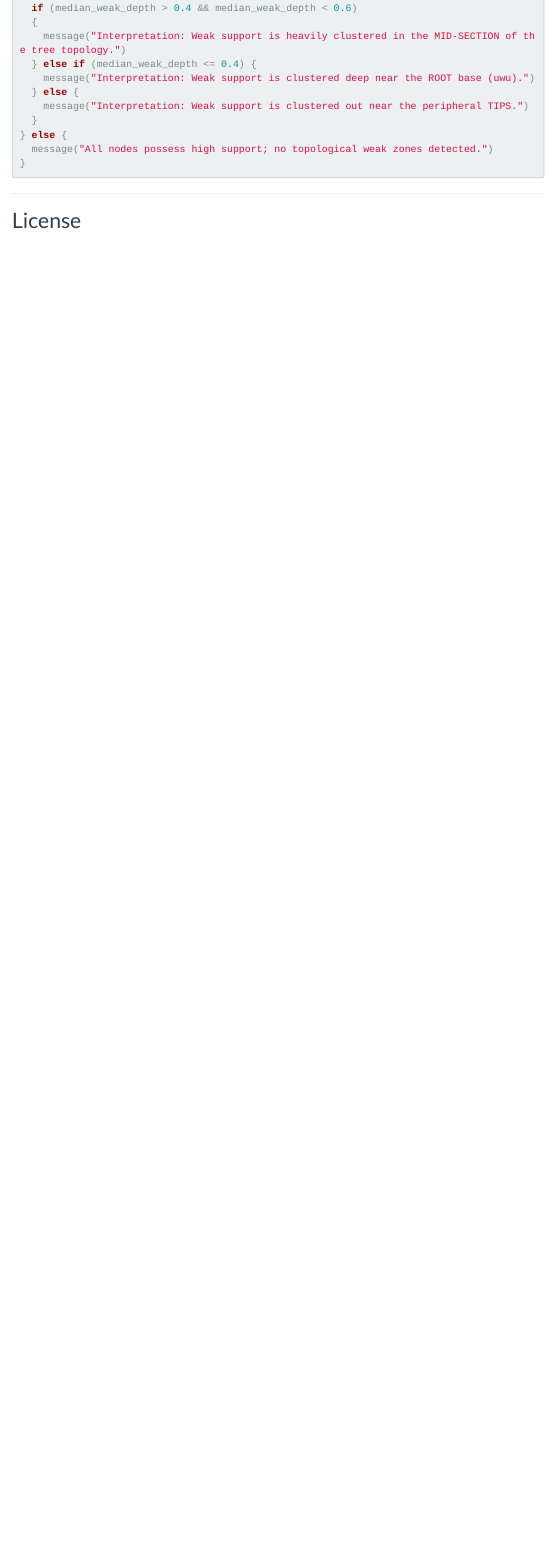
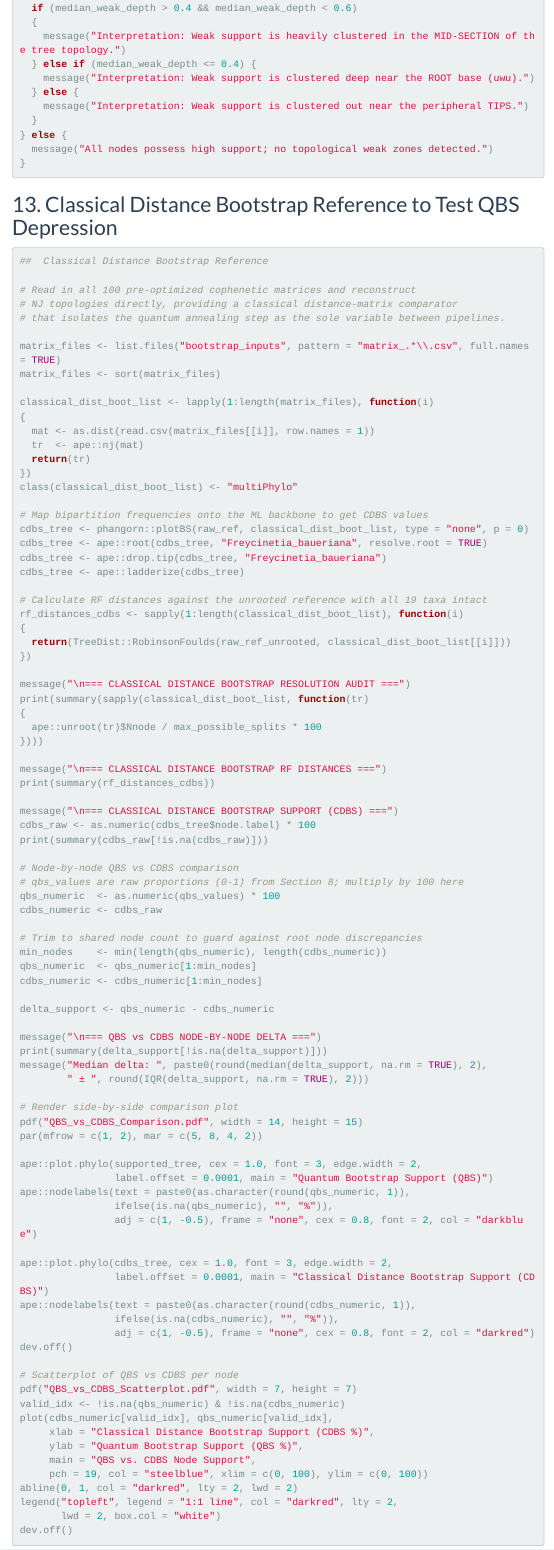
Before and after one commit to wojahn/quantum-bootstrap-phylogenomics, an R Markdown document (QBS_Pipeline.Rmd): the page in a window 1100 px wide, from 13260 px down. Rendered offline with R 4.5, knitr and Pandoc, with nearby package versions; menus at the side of the page are left out; badge pictures from the web are left out.

Commit message:
Update QBS_Pipeline.Rmd

````diff
--- a/QBS_Pipeline.Rmd
+++ b/QBS_Pipeline.Rmd
@@ -712,6 +712,100 @@ if (nrow(weak_nodes) > 0)
 
 ```
 
+## 13. Classical Distance Bootstrap Reference to Test QBS Depression
+```{r eval = F}
+##  Classical Distance Bootstrap Reference
+
+# Read in all 100 pre-optimized cophenetic matrices and reconstruct
+# NJ topologies directly, providing a classical distance-matrix comparator
+# that isolates the quantum annealing step as the sole variable between pipelines.
+
+matrix_files <- list.files("bootstrap_inputs", pattern = "matrix_.*\\.csv", full.names = TRUE)
+matrix_files <- sort(matrix_files)
+
+classical_dist_boot_list <- lapply(1:length(matrix_files), function(i)
+{
+  mat <- as.dist(read.csv(matrix_files[[i]], row.names = 1))
+  tr  <- ape::nj(mat)
+  return(tr)
+})
+class(classical_dist_boot_list) <- "multiPhylo"
+
+# Map bipartition frequencies onto the ML backbone to get CDBS values
+cdbs_tree <- phangorn::plotBS(raw_ref, classical_dist_boot_list, type = "none", p = 0)
+cdbs_tree <- ape::root(cdbs_tree, "Freycinetia_baueriana", resolve.root = TRUE)
+cdbs_tree <- ape::drop.tip(cdbs_tree, "Freycinetia_baueriana")
+cdbs_tree <- ape::ladderize(cdbs_tree)
+
+# Calculate RF distances against the unrooted reference with all 19 taxa intact
+rf_distances_cdbs <- sapply(1:length(classical_dist_boot_list), function(i)
+{
+  return(TreeDist::RobinsonFoulds(raw_ref_unrooted, classical_dist_boot_list[[i]]))
+})
+
+message("\n=== CLASSICAL DISTANCE BOOTSTRAP RESOLUTION AUDIT ===")
+print(summary(sapply(classical_dist_boot_list, function(tr)
+{
+  ape::unroot(tr)$Nnode / max_possible_splits * 100
+})))
+
+message("\n=== CLASSICAL DISTANCE BOOTSTRAP RF DISTANCES ===")
+print(summary(rf_distances_cdbs))
+
+message("\n=== CLASSICAL DISTANCE BOOTSTRAP SUPPORT (CDBS) ===")
+cdbs_raw <- as.numeric(cdbs_tree$node.label) * 100
+print(summary(cdbs_raw[!is.na(cdbs_raw)]))
+
+# Node-by-node QBS vs CDBS comparison
+# qbs_values are raw proportions (0-1) from Section 8; multiply by 100 here
+qbs_numeric  <- as.numeric(qbs_values) * 100
+cdbs_numeric <- cdbs_raw
+
+# Trim to shared node count to guard against root node discrepancies
+min_nodes    <- min(length(qbs_numeric), length(cdbs_numeric))
+qbs_numeric  <- qbs_numeric[1:min_nodes]
+cdbs_numeric <- cdbs_numeric[1:min_nodes]
+
+delta_support <- qbs_numeric - cdbs_numeric
+
+message("\n=== QBS vs CDBS NODE-BY-NODE DELTA ===")
+print(summary(delta_support[!is.na(delta_support)]))
+message("Median delta: ", paste0(round(median(delta_support, na.rm = TRUE), 2),
+        " ± ", round(IQR(delta_support, na.rm = TRUE), 2)))
+
+# Render side-by-side comparison plot
+pdf("QBS_vs_CDBS_Comparison.pdf", width = 14, height = 15)
+par(mfrow = c(1, 2), mar = c(5, 8, 4, 2))
+
+ape::plot.phylo(supported_tree, cex = 1.0, font = 3, edge.width = 2,
+                label.offset = 0.0001, main = "Quantum Bootstrap Support (QBS)")
+ape::nodelabels(text = paste0(as.character(round(qbs_numeric, 1)),
+                ifelse(is.na(qbs_numeric), "", "%")),
+                adj = c(1, -0.5), frame = "none", cex = 0.8, font = 2, col = "darkblue")
+
+ape::plot.phylo(cdbs_tree, cex = 1.0, font = 3, edge.width = 2,
+                label.offset = 0.0001, main = "Classical Distance Bootstrap Support (CDBS)")
+ape::nodelabels(text = paste0(as.character(round(cdbs_numeric, 1)),
+                ifelse(is.na(cdbs_numeric), "", "%")),
+                adj = c(1, -0.5), frame = "none", cex = 0.8, font = 2, col = "darkred")
+dev.off()
+
+# Scatterplot of QBS vs CDBS per node
+pdf("QBS_vs_CDBS_Scatterplot.pdf", width = 7, height = 7)
+valid_idx <- !is.na(qbs_numeric) & !is.na(cdbs_numeric)
+plot(cdbs_numeric[valid_idx], qbs_numeric[valid_idx],
+     xlab = "Classical Distance Bootstrap Support (CDBS %)",
+     ylab = "Quantum Bootstrap Support (QBS %)",
+     main = "QBS vs. CDBS Node Support",
+     pch = 19, col = "steelblue", xlim = c(0, 100), ylim = c(0, 100))
+abline(0, 1, col = "darkred", lty = 2, lwd = 2)
+legend("topleft", legend = "1:1 line", col = "darkred", lty = 2,
+       lwd = 2, box.col = "white")
+dev.off()
+```
+---
+
+
 ---
 
 ## License
````
